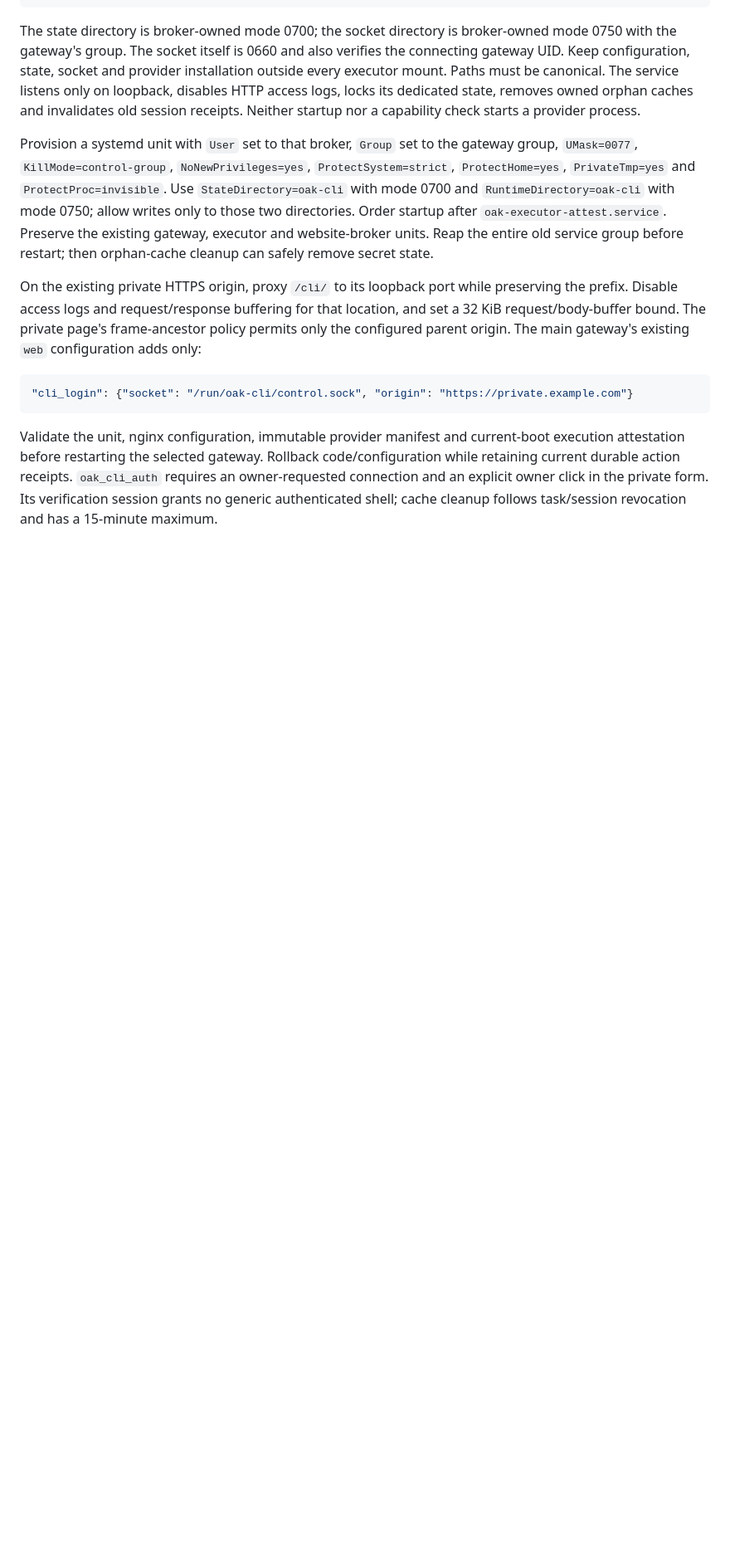
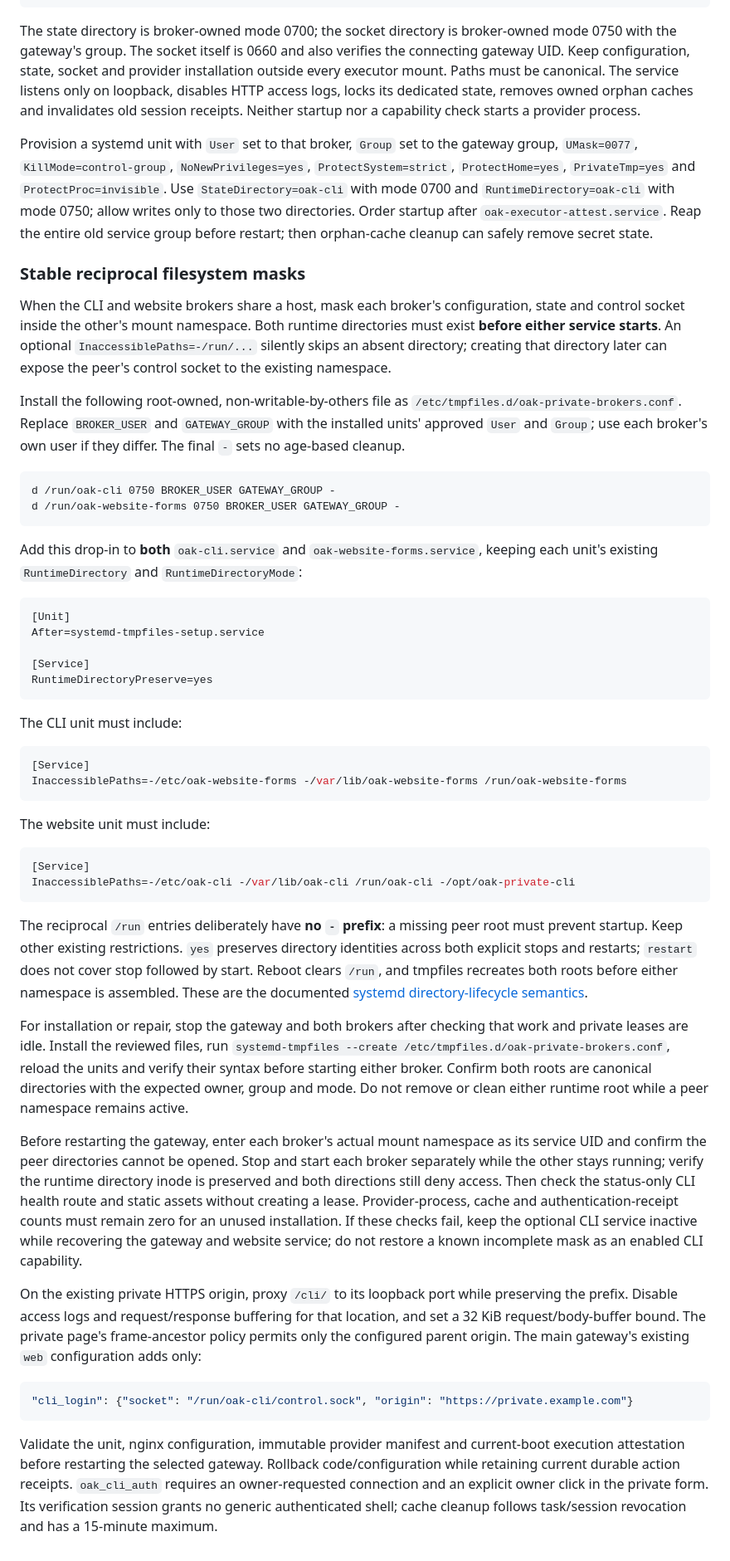
Before and after one commit to xliberty2008x/oak-bot, a Markdown page: docs/private-cli.md, the part around the change. Shown at 83% size. Drawn GitHub-style; blank space fills up the shorter version.

Commit message:
docs: preserve private broker isolation across service restarts (docs/private-cli.md) (#101)

````diff
--- a/docs/private-cli.md
+++ b/docs/private-cli.md
@@ -96,9 +96,76 @@ group, `UMask=0077`, `KillMode=control-group`, `NoNewPrivileges=yes`,
 `ProtectSystem=strict`, `ProtectHome=yes`, `PrivateTmp=yes` and
 `ProtectProc=invisible`. Use `StateDirectory=oak-cli` with mode 0700 and
 `RuntimeDirectory=oak-cli` with mode 0750; allow writes only to those two
-directories. Order startup after `oak-executor-attest.service`. Preserve the
-existing gateway, executor and website-broker units. Reap the entire old service
-group before restart; then orphan-cache cleanup can safely remove secret state.
+directories. Order startup after `oak-executor-attest.service`. Reap the entire
+old service group before restart; then orphan-cache cleanup can safely remove
+secret state.
+
+### Stable reciprocal filesystem masks
+
+When the CLI and website brokers share a host, mask each broker's configuration,
+state and control socket inside the other's mount namespace. Both runtime
+directories must exist **before either service starts**. An optional
+`InaccessiblePaths=-/run/...` silently skips an absent directory; creating that
+directory later can expose the peer's control socket to the existing namespace.
+
+Install the following root-owned, non-writable-by-others file as
+`/etc/tmpfiles.d/oak-private-brokers.conf`. Replace `BROKER_USER` and
+`GATEWAY_GROUP` with the installed units' approved `User` and `Group`; use each
+broker's own user if they differ. The final `-` sets no age-based cleanup.
+
+```text
+d /run/oak-cli 0750 BROKER_USER GATEWAY_GROUP -
+d /run/oak-website-forms 0750 BROKER_USER GATEWAY_GROUP -
+```
+
+Add this drop-in to **both** `oak-cli.service` and `oak-website-forms.service`,
+keeping each unit's existing `RuntimeDirectory` and `RuntimeDirectoryMode`:
+
+```ini
+[Unit]
+After=systemd-tmpfiles-setup.service
+
+[Service]
+RuntimeDirectoryPreserve=yes
+```
+
+The CLI unit must include:
+
+```ini
+[Service]
+InaccessiblePaths=-/etc/oak-website-forms -/var/lib/oak-website-forms /run/oak-website-forms
+```
+
+The website unit must include:
+
+```ini
+[Service]
+InaccessiblePaths=-/etc/oak-cli -/var/lib/oak-cli /run/oak-cli -/opt/oak-private-cli
+```
+
+The reciprocal `/run` entries deliberately have **no `-` prefix**: a missing peer
+root must prevent startup. Keep other existing restrictions. `yes` preserves
+directory identities across both explicit stops and restarts; `restart` does
+not cover stop followed by start. Reboot clears `/run`, and tmpfiles recreates
+both roots before either namespace is assembled. These are the documented
+[systemd directory-lifecycle semantics](https://www.freedesktop.org/software/systemd/man/latest/systemd.exec.html#RuntimeDirectoryPreserve=).
+
+For installation or repair, stop the gateway and both brokers after checking
+that work and private leases are idle. Install the reviewed files, run
+`systemd-tmpfiles --create /etc/tmpfiles.d/oak-private-brokers.conf`, reload the
+units and verify their syntax before starting either broker. Confirm both roots
+are canonical directories with the expected owner, group and mode. Do not remove
+or clean either runtime root while a peer namespace remains active.
+
+Before restarting the gateway, enter each broker's actual mount namespace as
+its service UID and confirm the peer directories cannot be opened. Stop and
+start each broker separately while the other stays running; verify the runtime
+directory inode is preserved and both directions still deny access. Then check
+the status-only CLI health route and static assets without creating a lease.
+Provider-process, cache and authentication-receipt counts must remain zero for
+an unused installation. If these checks fail, keep the optional CLI service
+inactive while recovering the gateway and website service; do not restore a
+known incomplete mask as an enabled CLI capability.
 
 On the existing private HTTPS origin, proxy `/cli/` to its loopback port while
 preserving the prefix. Disable access logs and request/response buffering for
````
